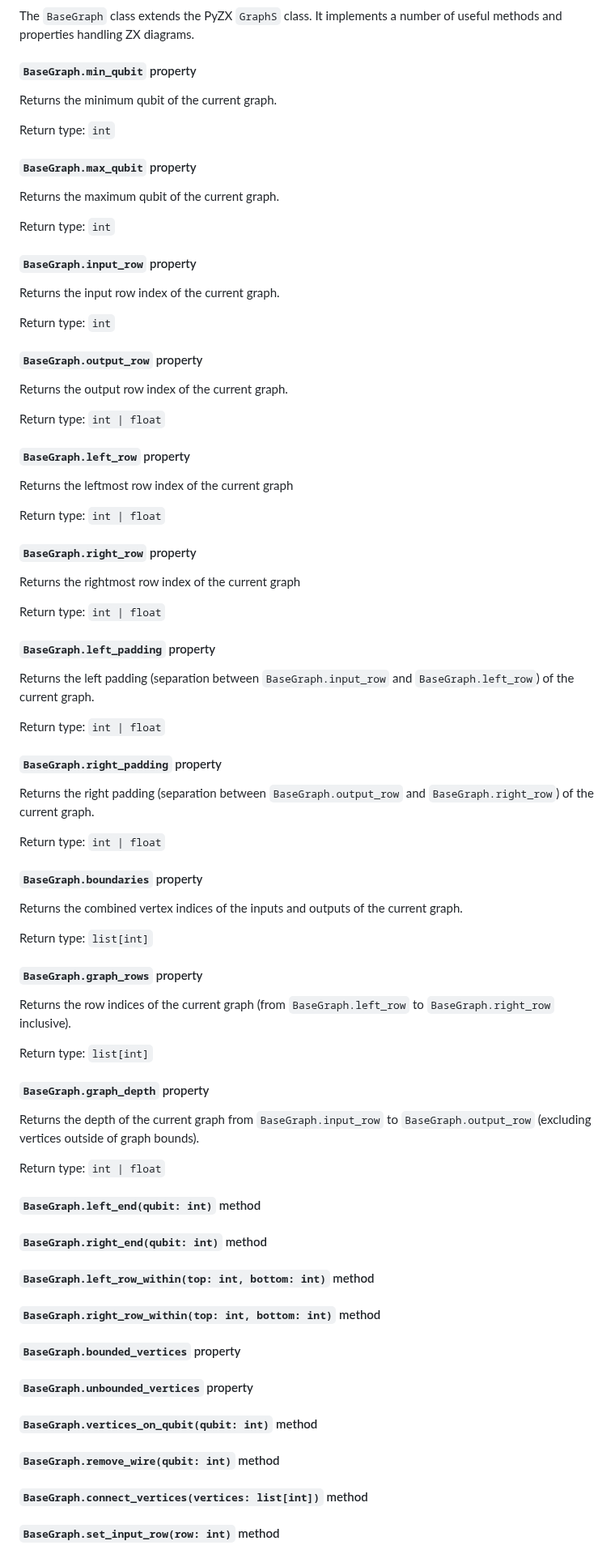
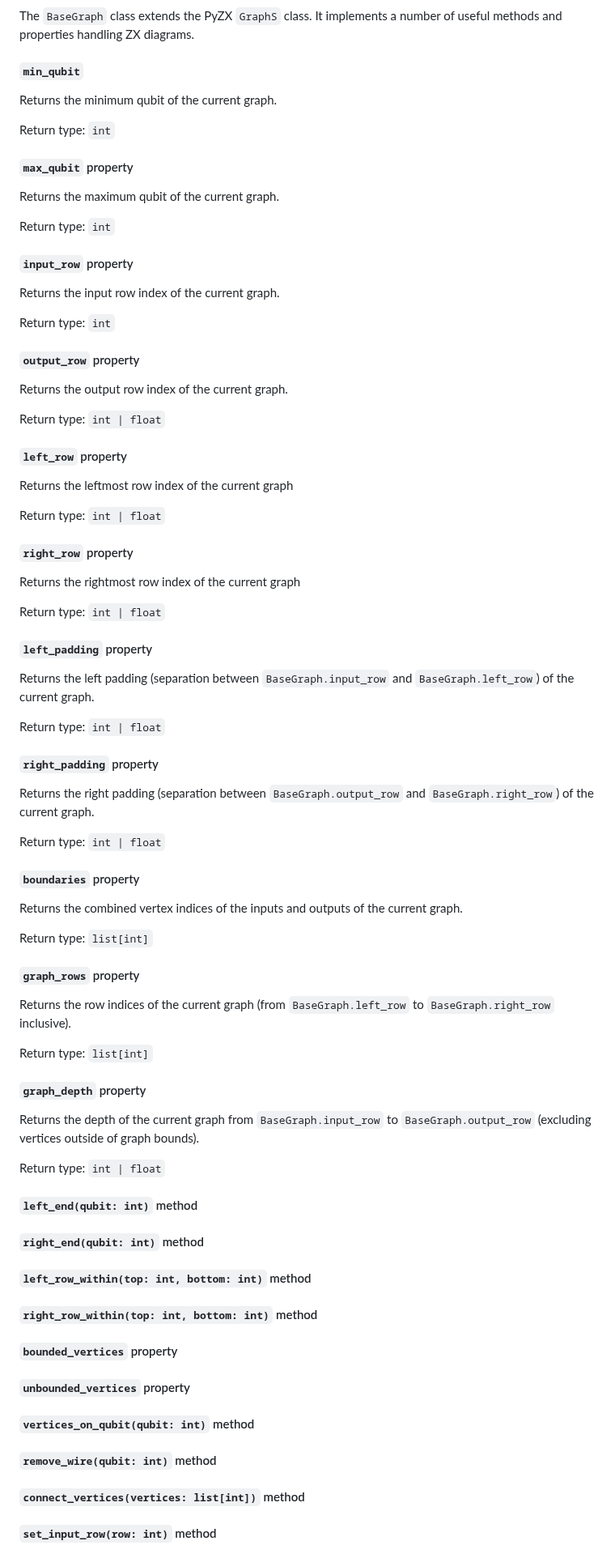
Before and after one commit to aymannel/zxfermion, a Markdown page: README.md, the part around one of its changes. Shown at 81% size. Drawn GitHub-style.

```diff
--- a/README.md
+++ b/README.md
@@ -44,78 +44,78 @@ gadget.draw()
 ### `BaseGraph` class
 The `BaseGraph` class extends the PyZX `GraphS` class. It implements a number of useful methods and properties handling ZX diagrams.
 
-#### `BaseGraph.min_qubit` property
+#### `min_qubit`
 Returns the minimum qubit of the current graph.
 
 Return type: `int`
 
-#### `BaseGraph.max_qubit` property
+#### `max_qubit` property
 Returns the maximum qubit of the current graph.
 
 Return type: `int`
 
-#### `BaseGraph.input_row` property
+#### `input_row` property
 Returns the input row index of the current graph.
 
 Return type: `int`
 
-#### `BaseGraph.output_row` property
+#### `output_row` property
 Returns the output row index of the current graph.
 
 Return type: `int | float`
 
-#### `BaseGraph.left_row` property
+#### `left_row` property
 Returns the leftmost row index of the current graph
 
 Return type: `int | float`
 
-#### `BaseGraph.right_row` property
+#### `right_row` property
 Returns the rightmost row index of the current graph
 
 Return type: `int | float`
 
-#### `BaseGraph.left_padding` property
+#### `left_padding` property
 Returns the left padding (separation between `BaseGraph.input_row` and `BaseGraph.left_row`) of the current graph.
 
 Return type: `int | float`
 
-#### `BaseGraph.right_padding` property
+#### `right_padding` property
 Returns the right padding (separation between `BaseGraph.output_row` and `BaseGraph.right_row`) of the current graph.
 
 Return type: `int | float`
 
-#### `BaseGraph.boundaries` property
+#### `boundaries` property
 Returns the combined vertex indices of the inputs and outputs of the current graph.
 
 Return type: `list[int]`
 
-#### `BaseGraph.graph_rows` property
+#### `graph_rows` property
 Returns the row indices of the current graph (from `BaseGraph.left_row` to `BaseGraph.right_row` inclusive).
 
 Return type: `list[int]`
 
-#### `BaseGraph.graph_depth` property
+#### `graph_depth` property
 Returns the depth of the current graph from `BaseGraph.input_row` to `BaseGraph.output_row` (excluding vertices outside of graph bounds).
 
 Return type: `int | float`
 
-#### `BaseGraph.left_end(qubit: int)` method
+#### `left_end(qubit: int)` method
 
-#### `BaseGraph.right_end(qubit: int)` method
+#### `right_end(qubit: int)` method
 
-#### `BaseGraph.left_row_within(top: int, bottom: int)` method
+#### `left_row_within(top: int, bottom: int)` method
 
-#### `BaseGraph.right_row_within(top: int, bottom: int)` method
+#### `right_row_within(top: int, bottom: int)` method
 
-#### `BaseGraph.bounded_vertices` property
+#### `bounded_vertices` property
 
-#### `BaseGraph.unbounded_vertices` property
+#### `unbounded_vertices` property
 
-#### `BaseGraph.vertices_on_qubit(qubit: int)` method
+#### `vertices_on_qubit(qubit: int)` method
 
-#### `BaseGraph.remove_wire(qubit: int)` method
+#### `remove_wire(qubit: int)` method
 
-#### `BaseGraph.connect_vertices(vertices: list[int])` method
+#### `connect_vertices(vertices: list[int])` method
 
-#### `BaseGraph.set_input_row(row: int)` method
+#### `set_input_row(row: int)` method
 
```
Also changed, not shown: other parts of README.md (+31 -31 lines).
